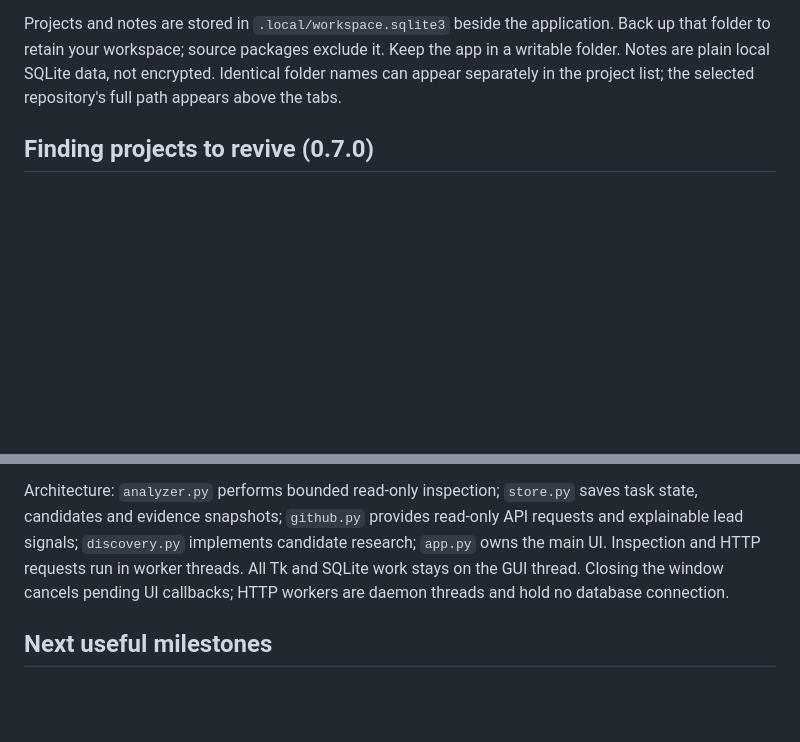
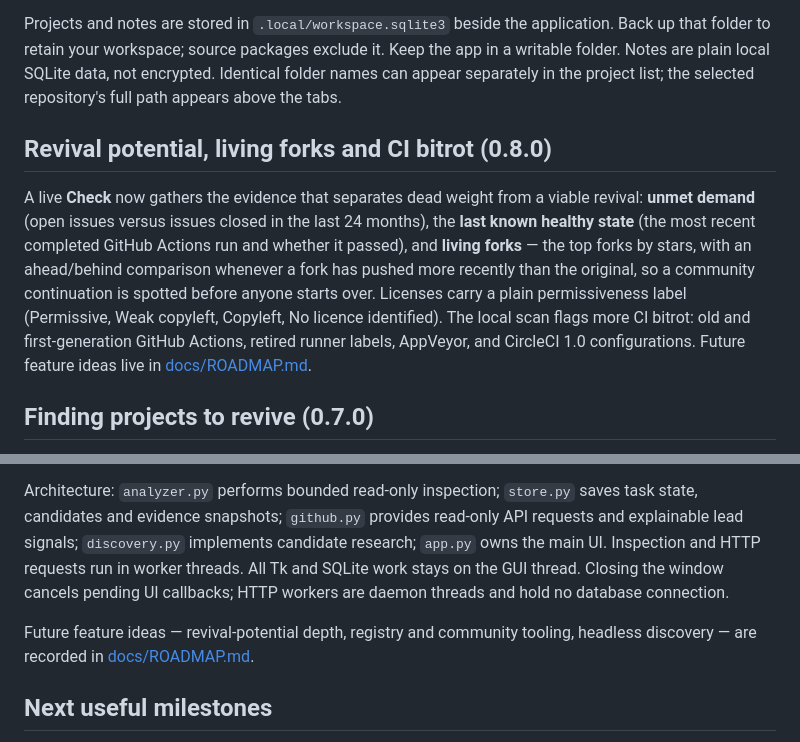
Before and after one commit to SeanShaffer88/GitRevival, a Markdown page: README.md, 2 parts joined by grey strips. Drawn GitHub-style; blank space fills up the shorter version.

```diff
--- a/README.md
+++ b/README.md
@@ -46,6 +46,21 @@ Choose **Load demo** to inspect a deliberately incomplete synthetic project. Cho
 6. Export Markdown or JSON for working with a coding assistant or preparing a revival plan. Exports include local paths, manifest snippets and notes; review them before sharing.
 
 Projects and notes are stored in `.local/workspace.sqlite3` beside the application. Back up that folder to retain your workspace; source packages exclude it. Keep the app in a writable folder. Notes are plain local SQLite data, not encrypted. Identical folder names can appear separately in the project list; the selected repository's full path appears above the tabs.
+
+## Revival potential, living forks and CI bitrot (0.8.0)
+
+A live **Check** now gathers the evidence that separates dead weight
+from a viable revival: **unmet demand** (open issues versus issues
+closed in the last 24 months), the **last known healthy state** (the
+most recent completed GitHub Actions run and whether it passed), and
+**living forks** — the top forks by stars, with an ahead/behind
+comparison whenever a fork has pushed more recently than the original,
+so a community continuation is spotted before anyone starts over.
+Licenses carry a plain permissiveness label (Permissive, Weak copyleft,
+Copyleft, No licence identified). The local scan flags more CI bitrot:
+old and first-generation GitHub Actions, retired runner labels,
+AppVeyor, and CircleCI 1.0 configurations. Future feature ideas live in
+[docs/ROADMAP.md](docs/ROADMAP.md).
 
 ## Finding projects to revive (0.7.0)
 
@@ -203,6 +218,8 @@ GUI smoke tests create and close real Tk windows, including asynchronous discove
 
 Architecture: `analyzer.py` performs bounded read-only inspection; `store.py` saves task state, candidates and evidence snapshots; `github.py` provides read-only API requests and explainable lead signals; `discovery.py` implements candidate research; `app.py` owns the main UI. Inspection and HTTP requests run in worker threads. All Tk and SQLite work stays on the GUI thread. Closing the window cancels pending UI callbacks; HTTP workers are daemon threads and hold no database connection.
 
+Future feature ideas — revival-potential depth, registry and community tooling, headless discovery — are recorded in [docs/ROADMAP.md](docs/ROADMAP.md).
+
 ## Next useful milestones
 
 - Drag and drop a repository folder onto the window to open it.
```
Also changed, not shown: CHANGELOG.md (+19 -1 lines), QUALITY.md (+1 -1 lines).
